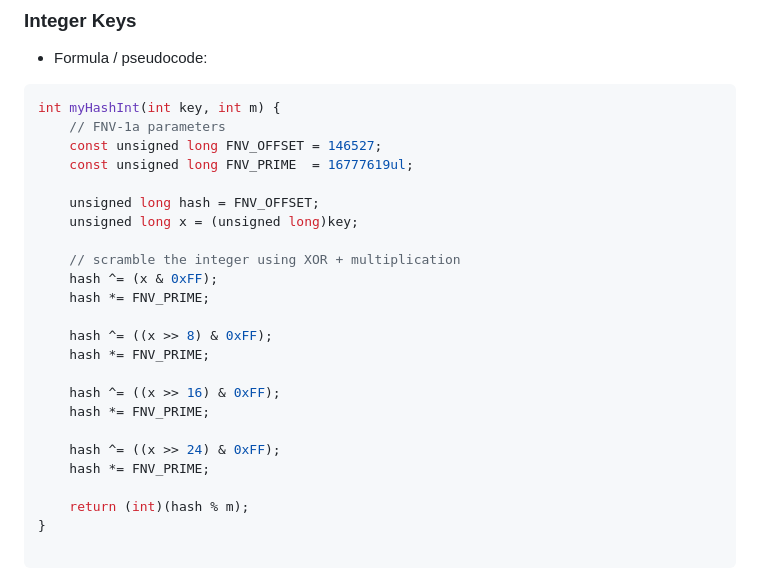
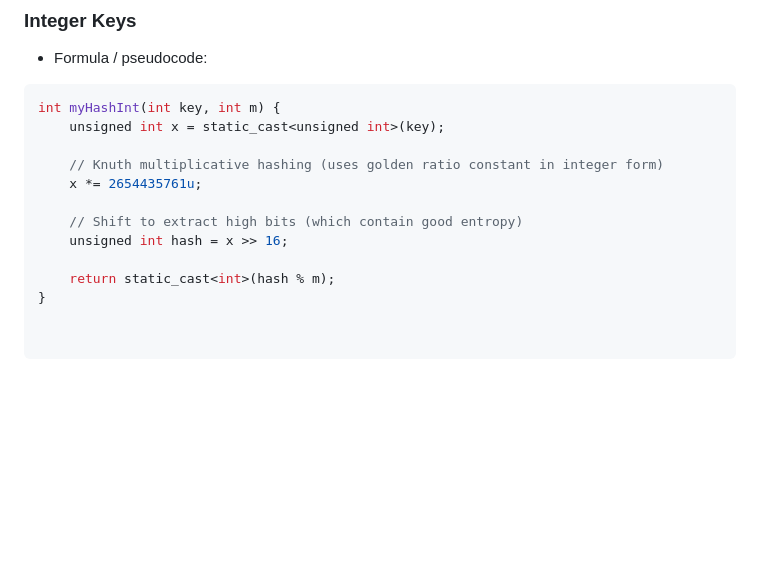
Before and after one commit to PierceLee0515/11401_CS203A, a Markdown page: Assignment4/READE.md, the part around the change. Rendered like a GitHub page; blank space fills up the shorter version.

````diff
--- a/Assignment4/READE.md
+++ b/Assignment4/READE.md
@@ -12,28 +12,17 @@ Email: piercelee0515@gmail.com
 - Formula / pseudocode:
 ```cpp
 int myHashInt(int key, int m) {
-    // FNV-1a parameters
-    const unsigned long FNV_OFFSET = 146527;
-    const unsigned long FNV_PRIME  = 16777619ul;
+    unsigned int x = static_cast<unsigned int>(key);
 
-    unsigned long hash = FNV_OFFSET;
-    unsigned long x = (unsigned long)key;
+    // Knuth multiplicative hashing (uses golden ratio constant in integer form)
+    x *= 2654435761u;
 
-    // scramble the integer using XOR + multiplication
-    hash ^= (x & 0xFF);
-    hash *= FNV_PRIME;
+    // Shift to extract high bits (which contain good entropy)
+    unsigned int hash = x >> 16;
 
-    hash ^= ((x >> 8) & 0xFF);
-    hash *= FNV_PRIME;
+    return static_cast<int>(hash % m);
+}
 
-    hash ^= ((x >> 16) & 0xFF);
-    hash *= FNV_PRIME;
-
-    hash ^= ((x >> 24) & 0xFF);
-    hash *= FNV_PRIME;
-
-    return (int)(hash % m);
-}
 
   ```
 - Rationale
````
